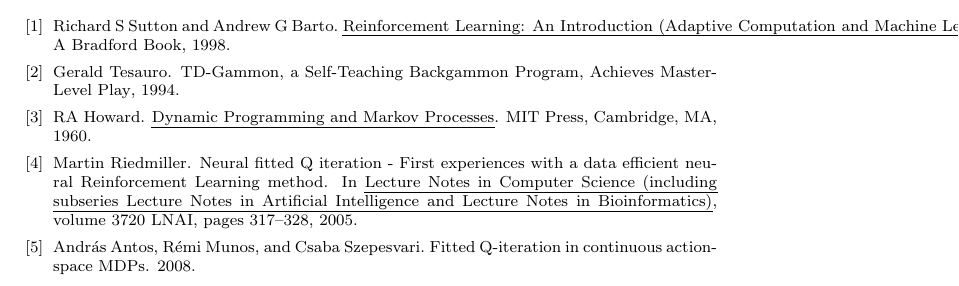
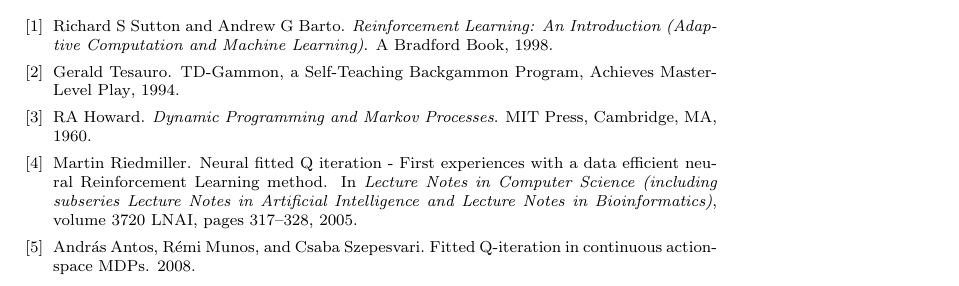
Before and after one commit to matthieu637/ddrl, a LaTeX document (esann2016/main.tex): part of page 4 of 4, cut so that both start at the same text. Compiled offline with LaTeX, dvips and Ghostscript.

Commit message:
avoid conflits

```diff
--- a/esann2016/main.tex
+++ b/esann2016/main.tex
@@ -31,7 +31,7 @@
 % ------------------ Pour correction ------------------------
 \usepackage{xcolor}
 \usepackage{xspace}
-\usepackage{ulem}
+\usepackage[normalem]{ulem} %normalem option to avoid conflicts with { \em }
 \usepackage[outerbars]{changebar} % permet de positionner les
                                   % barres en marge externe
 \setcounter{changebargrey}{20} % permet de fixer le niveau de
```
Also changed, not shown: 1 other file.
